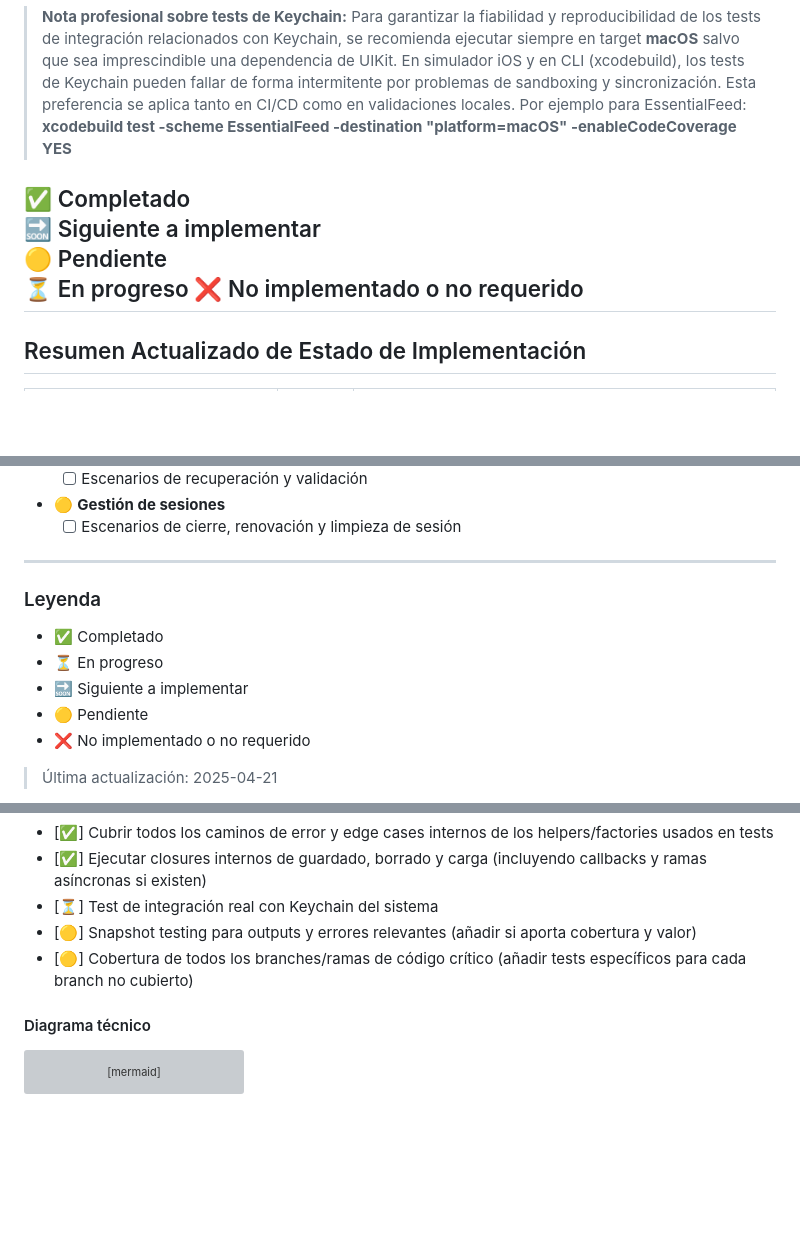
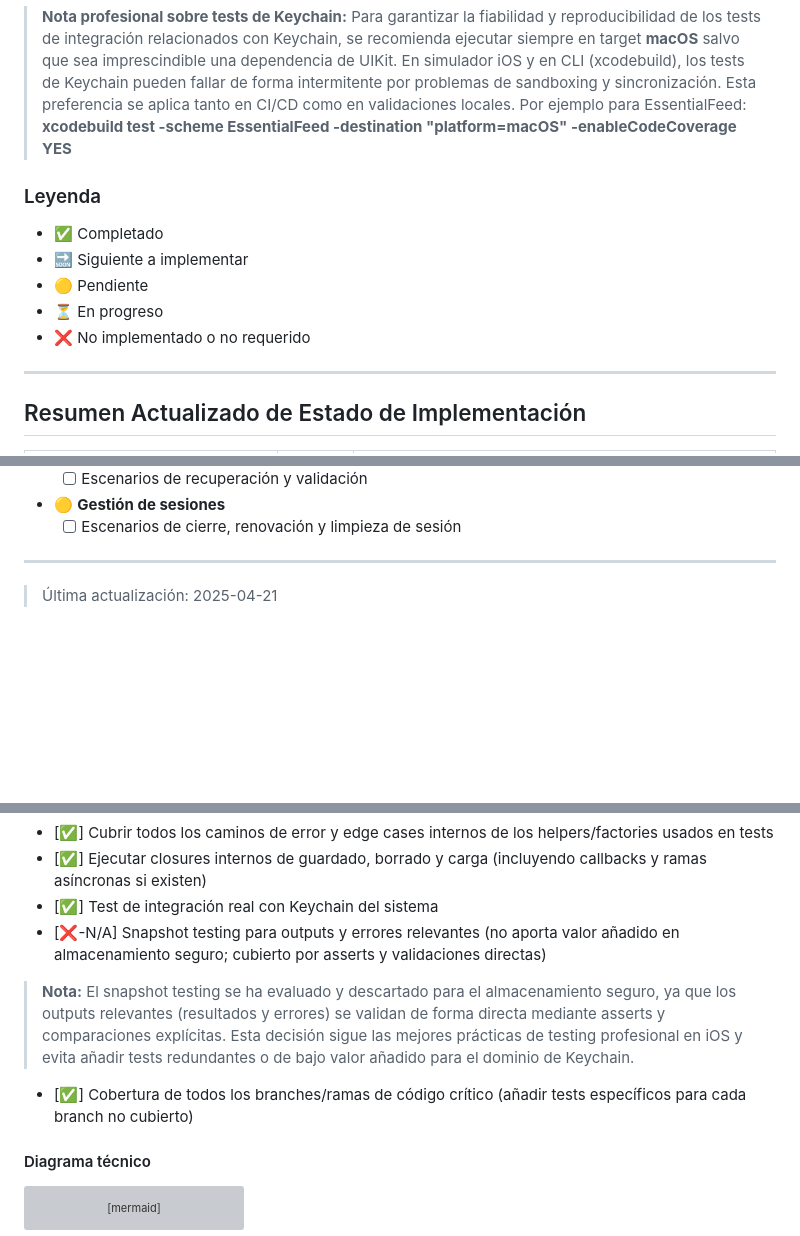
Before and after one commit to essentialdevelopercom/essential-feed-case-study, a Markdown page: docs/BDD-Security-Features.md, 3 parts joined by grey strips. Drawn GitHub-style; blank space fills up the shorter version; grey boxes are pictures that could not be loaded.

```diff
--- a/docs/BDD-Security-Features.md
+++ b/docs/BDD-Security-Features.md
@@ -30,12 +30,13 @@
 > Para garantizar la fiabilidad y reproducibilidad de los tests de integración relacionados con Keychain, se recomienda ejecutar siempre en target **macOS** salvo que sea imprescindible una dependencia de UIKit. En simulador iOS y en CLI (xcodebuild), los tests de Keychain pueden fallar de forma intermitente por problemas de sandboxing y sincronización. Esta preferencia se aplica tanto en CI/CD como en validaciones locales.
 > Por ejemplo para EssentialFeed: **xcodebuild test -scheme EssentialFeed -destination "platform=macOS" -enableCodeCoverage YES**
 
+### Leyenda
+- ✅ Completado
+- 🔜 Siguiente a implementar
+- 🟡 Pendiente
+- ⏳ En progreso
+- ❌ No implementado o no requerido
 
-✅ Completado
-🔜 Siguiente a implementar
-🟡 Pendiente
-⏳ En progreso
-❌ No implementado o no requerido
 ---
 
 ## Resumen Actualizado de Estado de Implementación
@@ -77,13 +78,6 @@
     - [ ] Escenarios de cierre, renovación y limpieza de sesión
 
 ---
-
-### Leyenda
-- ✅ Completado
-- ⏳ En progreso
-- 🔜 Siguiente a implementar
-- 🟡 Pendiente
-- ❌ No implementado o no requerido
 
 > Última actualización: 2025-04-21
 
@@ -160,9 +154,11 @@ Como usuario de la aplicación, quiero que mi información sensible se almacene
 - [✅] Garantizar que la estrategia NoFallback retorna .failure y nil en todos los casos (tests de fallback y no fallback cubiertos)
 - [✅] Cubrir todos los caminos de error y edge cases internos de los helpers/factories usados en tests
 - [✅] Ejecutar closures internos de guardado, borrado y carga (incluyendo callbacks y ramas asíncronas si existen)
-- [⏳] Test de integración real con Keychain del sistema
-- [🟡] Snapshot testing para outputs y errores relevantes (añadir si aporta cobertura y valor)
-- [🟡] Cobertura de todos los branches/ramas de código crítico (añadir tests específicos para cada branch no cubierto)
+- [✅] Test de integración real con Keychain del sistema
+- [❌-N/A] Snapshot testing para outputs y errores relevantes (no aporta valor añadido en almacenamiento seguro; cubierto por asserts y validaciones directas)
+
+> **Nota:** El snapshot testing se ha evaluado y descartado para el almacenamiento seguro, ya que los outputs relevantes (resultados y errores) se validan de forma directa mediante asserts y comparaciones explícitas. Esta decisión sigue las mejores prácticas de testing profesional en iOS y evita añadir tests redundantes o de bajo valor añadido para el dominio de Keychain.
+- [✅] Cobertura de todos los branches/ramas de código crítico (añadir tests específicos para cada branch no cubierto)
 
 #### Diagrama técnico
 
```
Also changed, not shown: other parts of docs/BDD-Security-Features.md (+11 -11 lines), docs/README.md (+3 -4 lines).
